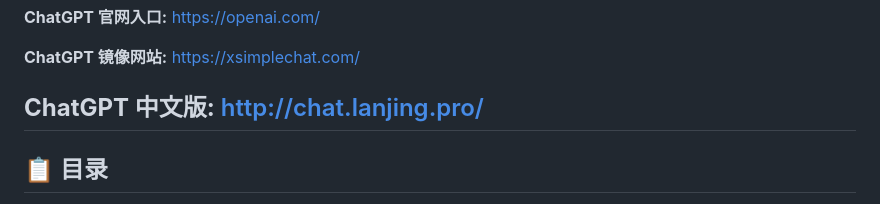
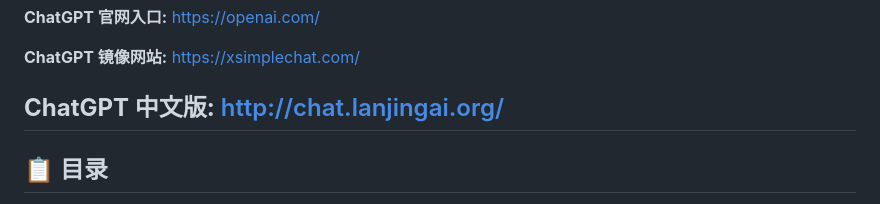
Before and after one commit to chatgpt-site-web/ChatGPT, a Markdown page: README.md, the part around one of its changes. Rendered like a GitHub page.

```diff
--- a/README.md
+++ b/README.md
@@ -12,7 +12,7 @@
 
 **ChatGPT 镜像网站:** [https://xsimplechat.com/](https://xsimplechat.com/)
 
-**ChatGPT 中文版:** [http://chat.lanjing.pro/](https://chat.lanjing.pro/)
+**ChatGPT 中文版:** [http://chat.lanjingai.org/](https://chat.lanjingai.org/)
 ---
 
 ## 📋 目录
```
Also changed, not shown: other parts of README.md (+1 -1 lines).
